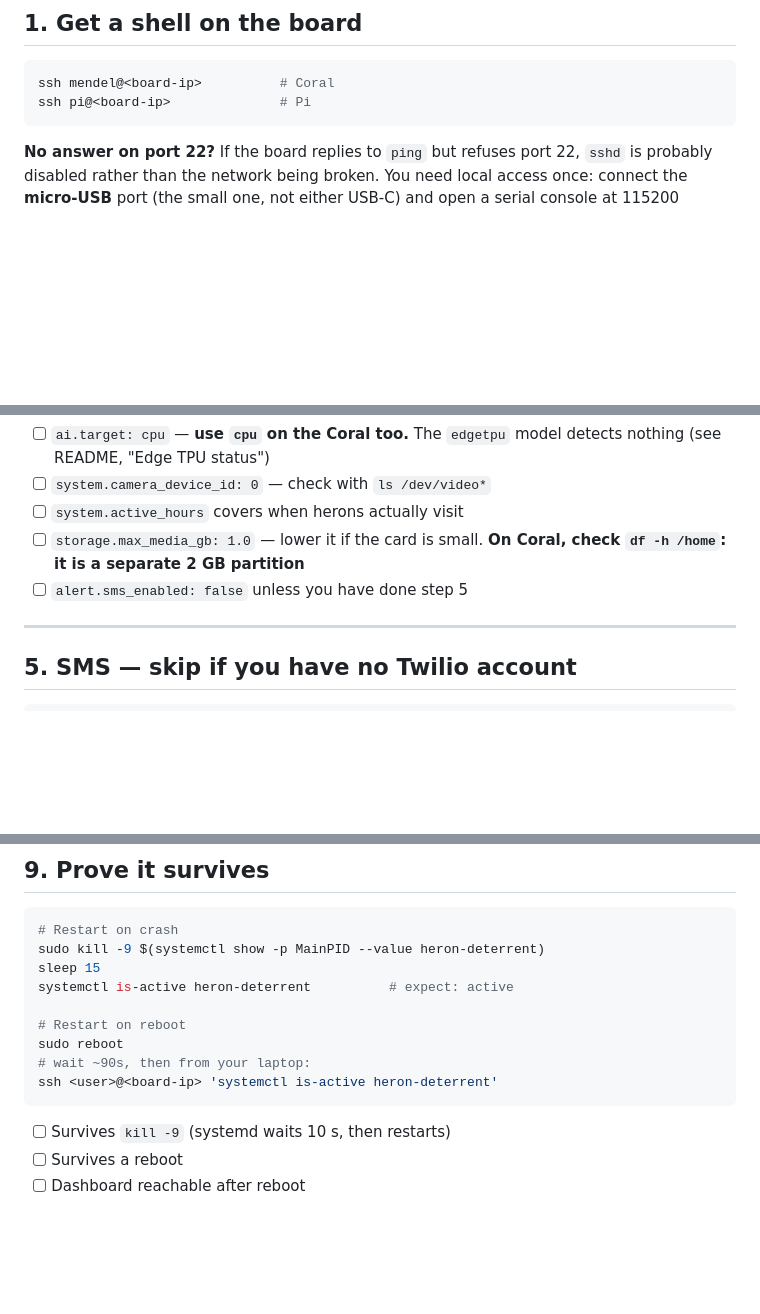
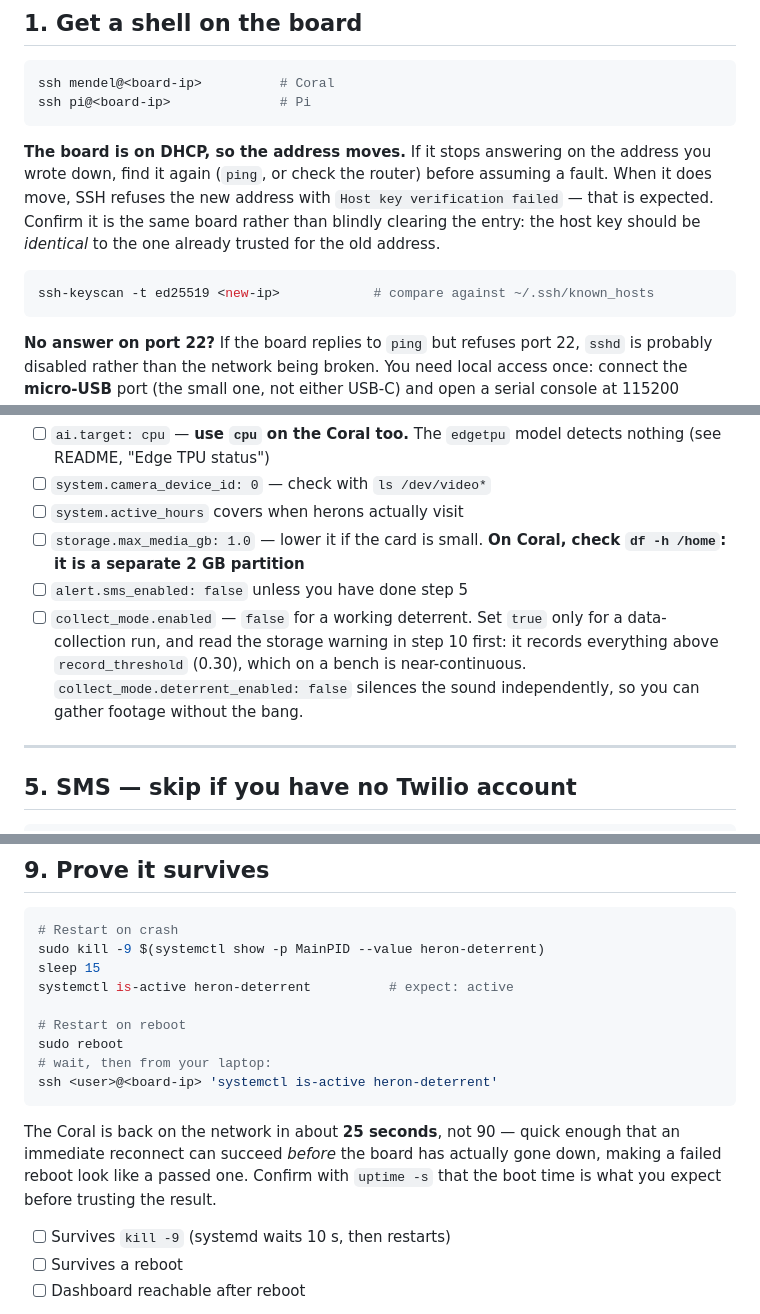
Before and after one commit to mbookham7/heron_deterrent, a Markdown page: DEPLOY.md, 3 parts joined by grey strips. Drawn GitHub-style; blank space fills up the shorter version.

````diff
--- a/DEPLOY.md
+++ b/DEPLOY.md
@@ -26,6 +26,17 @@ service `heron-deterrent`. Coral user is `mendel`, Pi user is `pi`.
 ```bash
 ssh mendel@<board-ip>          # Coral
 ssh pi@<board-ip>              # Pi
+```
+
+**The board is on DHCP, so the address moves.** If it stops answering on the
+address you wrote down, find it again (`ping`, or check the router) before
+assuming a fault. When it does move, SSH refuses the new address with
+`Host key verification failed` — that is expected. Confirm it is the same board
+rather than blindly clearing the entry: the host key should be *identical* to
+the one already trusted for the old address.
+
+```bash
+ssh-keyscan -t ed25519 <new-ip>            # compare against ~/.ssh/known_hosts
 ```
 
 **No answer on port 22?** If the board replies to `ping` but refuses port 22,
@@ -87,6 +98,11 @@ nano config.yaml
 - [ ] `storage.max_media_gb: 1.0` — lower it if the card is small.
       **On Coral, check `df -h /home`: it is a separate 2 GB partition**
 - [ ] `alert.sms_enabled: false` unless you have done step 5
+- [ ] `collect_mode.enabled` — `false` for a working deterrent. Set `true` only
+      for a data-collection run, and read the storage warning in step 10 first:
+      it records everything above `record_threshold` (0.30), which on a bench is
+      near-continuous. `collect_mode.deterrent_enabled: false` silences the
+      sound independently, so you can gather footage without the bang.
 
 ---
 
@@ -197,9 +265,14 @@ systemctl is-active heron-deterrent          # expect: active
 
 # Restart on reboot
 sudo reboot
-# wait ~90s, then from your laptop:
+# wait, then from your laptop:
 ssh <user>@<board-ip> 'systemctl is-active heron-deterrent'
 ```
+
+The Coral is back on the network in about **25 seconds**, not 90 — quick enough
+that an immediate reconnect can succeed *before* the board has actually gone
+down, making a failed reboot look like a passed one. Confirm with `uptime -s`
+that the boot time is what you expect before trusting the result.
 
 - [ ] Survives `kill -9` (systemd waits 10 s, then restarts)
 - [ ] Survives a reboot
````
Also changed, not shown: other parts of DEPLOY.md (+110 -9 lines).
